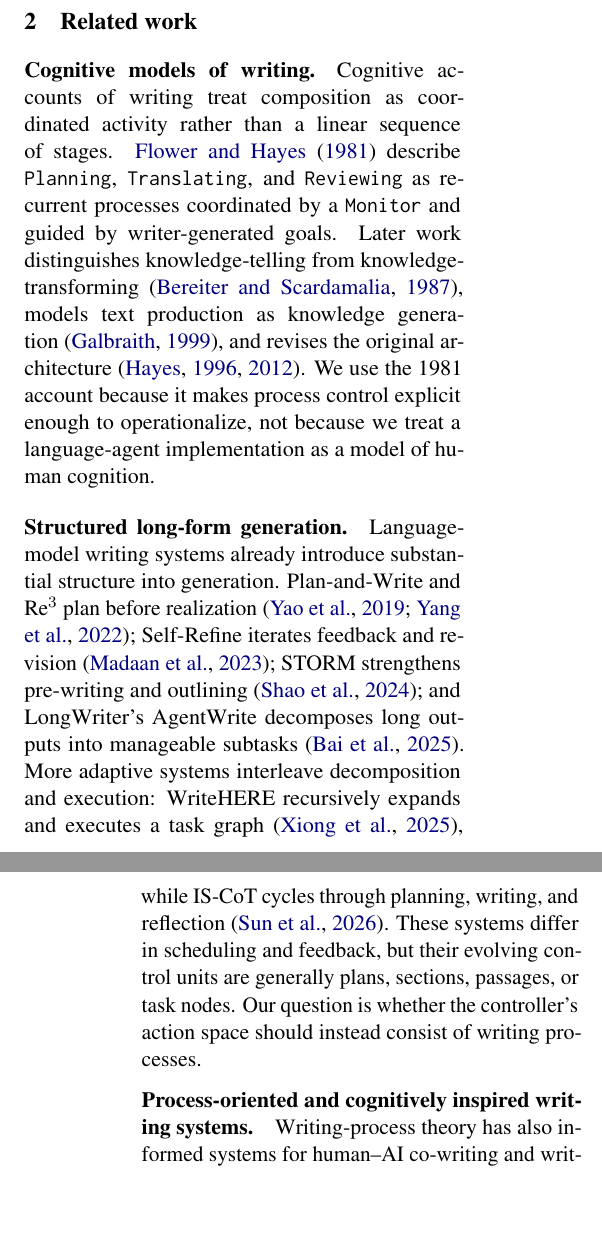
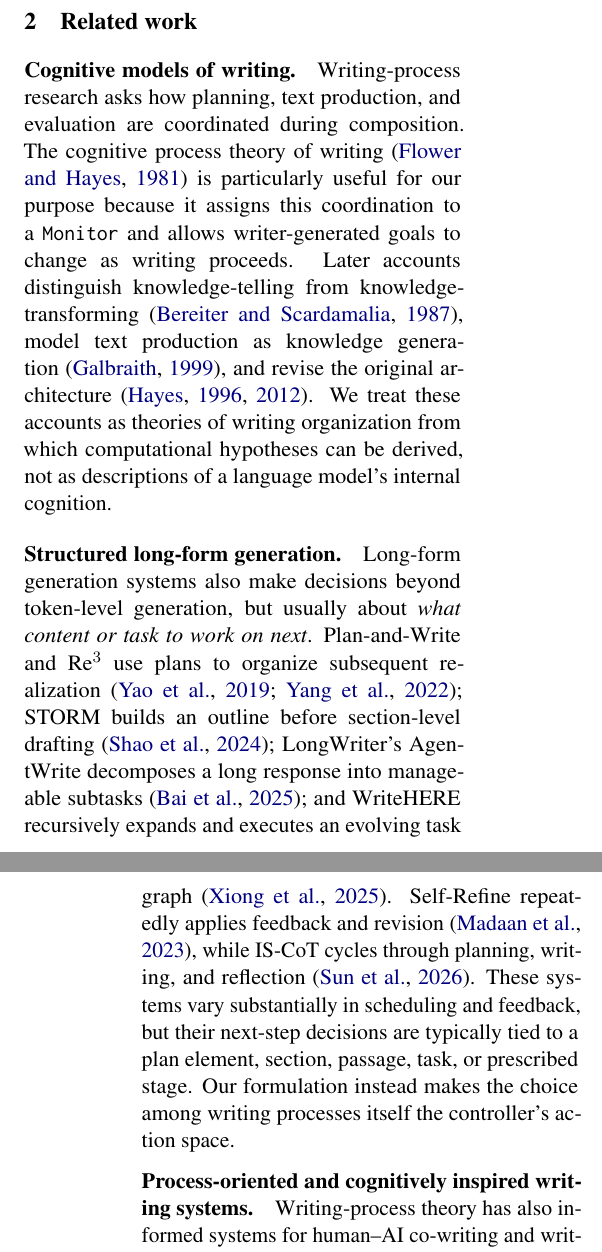
Before and after one commit to shunk031/agentic-cognitive-writing, a LaTeX paper (paper/acl_latex.tex, which reads paper/sec/02_related_work.tex): two parts of the columns of pages 2 and 3 of 17, joined at a grey line, cut so that both start at the same text, the shorter picture padded with empty space. Compiled offline with pdfLaTeX.

Commit message:
paper: reframe related work around next-action decisions

```diff
--- a/paper/sec/02_related_work.tex
+++ b/paper/sec/02_related_work.tex
@@ -1,8 +1,8 @@
 \paragraph{Cognitive models of writing.}
-Cognitive accounts of writing treat composition as coordinated activity rather than a linear sequence of stages. \citet{flower1981cognitive} describe \texttt{Planning}, \texttt{Translating}, and \texttt{Reviewing} as recurrent processes coordinated by a \texttt{Monitor} and guided by writer-generated goals. Later work distinguishes knowledge-telling from knowledge-transforming~\cite{bereiter1987psychology}, models text production as knowledge generation~\cite{galbraith1999writing}, and revises the original architecture~\cite{hayes1996new,hayes2012modeling}. We use the 1981 account because it makes process control explicit enough to operationalize, not because we treat a language-agent implementation as a model of human cognition.
+Writing-process research asks how planning, text production, and evaluation are coordinated during composition. The cognitive process theory of writing~\cite{flower1981cognitive} is particularly useful for our purpose because it assigns this coordination to a \texttt{Monitor} and allows writer-generated goals to change as writing proceeds. Later accounts distinguish knowledge-telling from knowledge-transforming~\cite{bereiter1987psychology}, model text production as knowledge generation~\cite{galbraith1999writing}, and revise the original architecture~\cite{hayes1996new,hayes2012modeling}. We treat these accounts as theories of writing organization from which computational hypotheses can be derived, not as descriptions of a language model's internal cognition.
 
 \paragraph{Structured long-form generation.}
-Language-model writing systems already introduce substantial structure into generation. Plan-and-Write and Re$^3$ plan before realization~\cite{yao2019plan,yang2022re3}; Self-Refine iterates feedback and revision~\cite{madaan2023self}; STORM strengthens pre-writing and outlining~\cite{shao2024assisting}; and LongWriter's AgentWrite decomposes long outputs into manageable subtasks~\cite{bai2025longwriter}. More adaptive systems interleave decomposition and execution: WriteHERE recursively expands and executes a task graph~\cite{xiong2025beyond}, while IS-CoT cycles through planning, writing, and reflection~\cite{sun2026cot}. These systems differ in scheduling and feedback, but their evolving control units are generally plans, sections, passages, or task nodes. Our question is whether the controller's action space should instead consist of writing processes.
+Long-form generation systems also make decisions beyond token-level generation, but usually about \emph{what content or task to work on next}. Plan-and-Write and Re$^3$ use plans to organize subsequent realization~\cite{yao2019plan,yang2022re3}; STORM builds an outline before section-level drafting~\cite{shao2024assisting}; LongWriter's AgentWrite decomposes a long response into manageable subtasks~\cite{bai2025longwriter}; and WriteHERE recursively expands and executes an evolving task graph~\cite{xiong2025beyond}. Self-Refine repeatedly applies feedback and revision~\cite{madaan2023self}, while IS-CoT cycles through planning, writing, and reflection~\cite{sun2026cot}. These systems vary substantially in scheduling and feedback, but their next-step decisions are typically tied to a plan element, section, passage, task, or prescribed stage. Our formulation instead makes the choice among writing processes itself the controller's action space.
 
 \paragraph{Process-oriented and cognitively inspired writing systems.}
-Writing-process theory has also informed systems for human--AI co-writing and writing support~\cite{gero2022design,wan2024coco,siddiqui2025script,zhou2026iris}. CogWriter~\cite{wan2025cognitive} is the closest autonomous system: it combines hierarchical planning, generation, monitoring, and reviewing under a cognitive-writing motivation. Our distinction is therefore not that cognition has never inspired a writing system. We instead make the \emph{choice of writing process} the controller's explicit action and treat the resulting process-selection policy as an object of intervention: explicit goals can be removed, adaptive ordering can be fixed, and process roles can be collapsed. Appendix~\ref{app:mechanism-comparison} compares these mechanisms with representative systems. This framing also connects to language-agent work on explicit control loops and role-structured computation~\cite{sumers2024cognitive,yao2023react,shinn2023reflexion}.
+Writing-process theory has also informed systems for human--AI co-writing and writing support~\cite{gero2022design,wan2024coco,siddiqui2025script,zhou2026iris}. CogWriter~\cite{wan2025cognitive} is the closest autonomous system: it combines hierarchical planning, generation, monitoring, and reviewing under an explicit cognitive-writing motivation. Our distinction is therefore not cognitive inspiration or the presence of planning and review. It is that the controller explicitly decides \emph{which writing process to execute next}, and that the commitments defining this decision---explicit goals, adaptive process ordering, and separated process roles---are exposed as interventions. Appendix~\ref{app:mechanism-comparison} compares these mechanisms with representative systems. This perspective also connects to language-agent work on explicit control loops and role-structured computation~\cite{sumers2024cognitive,yao2023react,shinn2023reflexion}.
```
